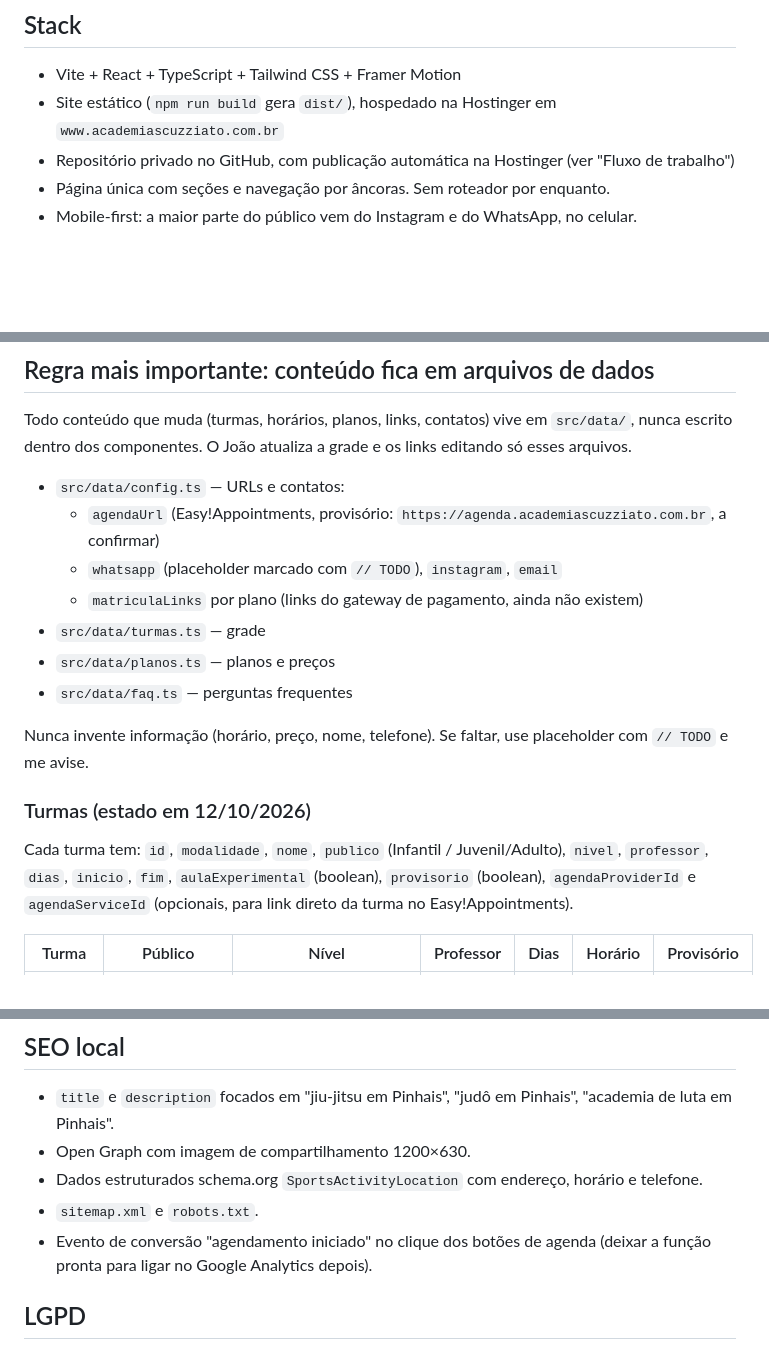
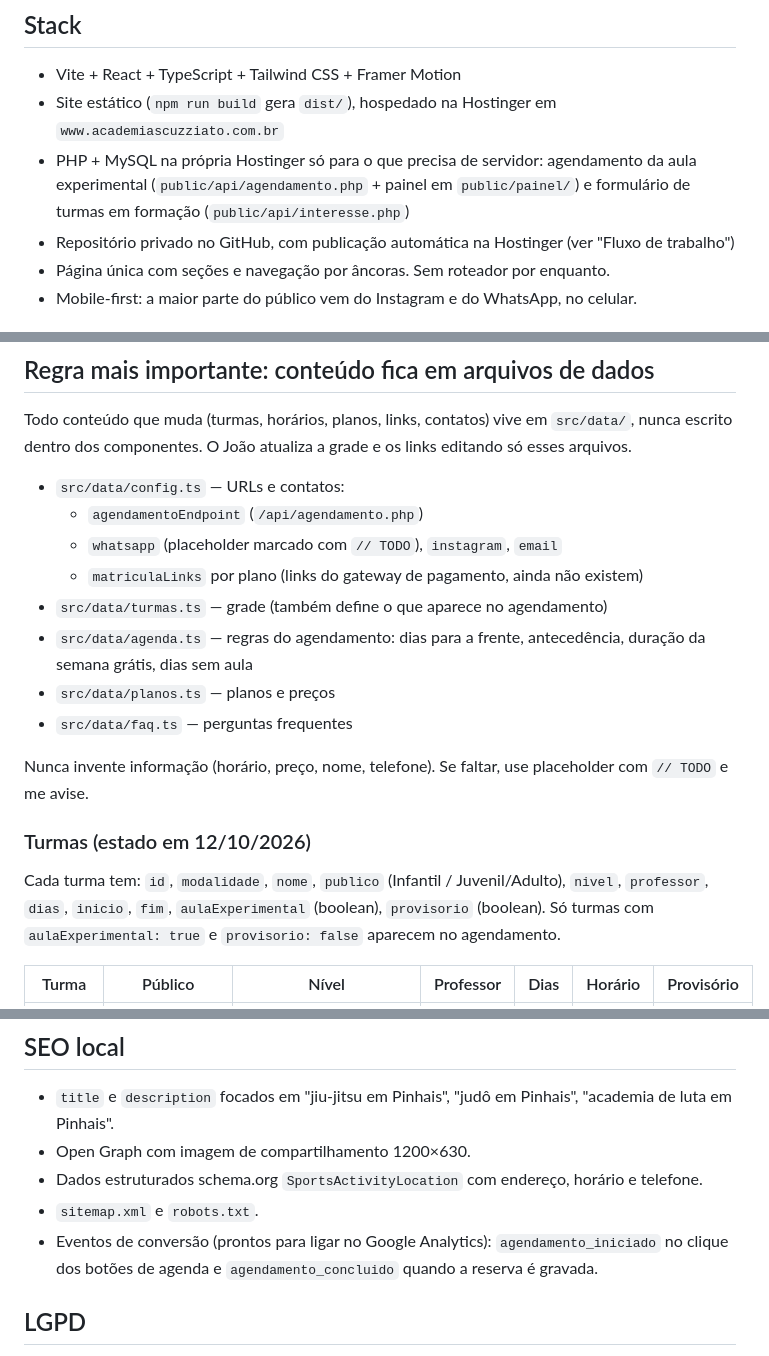
Before and after one commit to Jladislauu/academiascuzziato, a Markdown page: CLAUDE.md, 3 parts joined by grey strips. Drawn GitHub-style; blank space fills up the shorter version.

```diff
--- a/CLAUDE.md
+++ b/CLAUDE.md
@@ -14,6 +14,7 @@ Gerar **agendamentos de aula experimental** e tirar do WhatsApp o trabalho manua
 
 - Vite + React + TypeScript + Tailwind CSS + Framer Motion
 - Site estático (`npm run build` gera `dist/`), hospedado na Hostinger em `www.academiascuzziato.com.br`
+- PHP + MySQL na própria Hostinger só para o que precisa de servidor: agendamento da aula experimental (`public/api/agendamento.php` + painel em `public/painel/`) e formulário de turmas em formação (`public/api/interesse.php`)
 - Repositório privado no GitHub, com publicação automática na Hostinger (ver "Fluxo de trabalho")
 - Página única com seções e navegação por âncoras. Sem roteador por enquanto.
 - Mobile-first: a maior parte do público vem do Instagram e do WhatsApp, no celular.
@@ -52,10 +53,11 @@ Gerar **agendamentos de aula experimental** e tirar do WhatsApp o trabalho manua
 Todo conteúdo que muda (turmas, horários, planos, links, contatos) vive em `src/data/`, nunca escrito dentro dos componentes. O João atualiza a grade e os links editando só esses arquivos.
 
 - `src/data/config.ts` — URLs e contatos:
-  - `agendaUrl` (Easy!Appointments, provisório: `https://agenda.academiascuzziato.com.br`, a confirmar)
+  - `agendamentoEndpoint` (`/api/agendamento.php`)
   - `whatsapp` (placeholder marcado com `// TODO`), `instagram`, `email`
   - `matriculaLinks` por plano (links do gateway de pagamento, ainda não existem)
-- `src/data/turmas.ts` — grade
+- `src/data/turmas.ts` — grade (também define o que aparece no agendamento)
+- `src/data/agenda.ts` — regras do agendamento: dias para a frente, antecedência, duração da semana grátis, dias sem aula
 - `src/data/planos.ts` — planos e preços
 - `src/data/faq.ts` — perguntas frequentes
 
@@ -63,7 +65,7 @@ Nunca invente informação (horário, preço, nome, telefone). Se faltar, use pl
 
 ### Turmas (estado em 12/10/2026)
 
-Cada turma tem: `id`, `modalidade`, `nome`, `publico` (Infantil / Juvenil/Adulto), `nivel`, `professor`, `dias`, `inicio`, `fim`, `aulaExperimental` (boolean), `provisorio` (boolean), `agendaProviderId` e `agendaServiceId` (opcionais, para link direto da turma no Easy!Appointments).
+Cada turma tem: `id`, `modalidade`, `nome`, `publico` (Infantil / Juvenil/Adulto), `nivel`, `professor`, `dias`, `inicio`, `fim`, `aulaExperimental` (boolean), `provisorio` (boolean). Só turmas com `aulaExperimental: true` e `provisorio: false` aparecem no agendamento.
 
 | Turma | Público | Nível | Professor | Dias | Horário | Provisório |
 |---|---|---|---|---|---|---|
@@ -124,7 +140,7 @@ Botão que abre `https://wa.me/?text=` com mensagem pronta: convite para a seman
 - Open Graph com imagem de compartilhamento 1200×630.
 - Dados estruturados schema.org `SportsActivityLocation` com endereço, horário e telefone.
 - `sitemap.xml` e `robots.txt`.
-- Evento de conversão "agendamento iniciado" no clique dos botões de agenda (deixar a função pronta para ligar no Google Analytics depois).
+- Eventos de conversão (prontos para ligar no Google Analytics): `agendamento_iniciado` no clique dos botões de agenda e `agendamento_concluido` quando a reserva é gravada.
 
 ## LGPD
 
```
Also changed, not shown: other parts of CLAUDE.md (+18 -4 lines), DEPLOY.md (+39 -9 lines).
